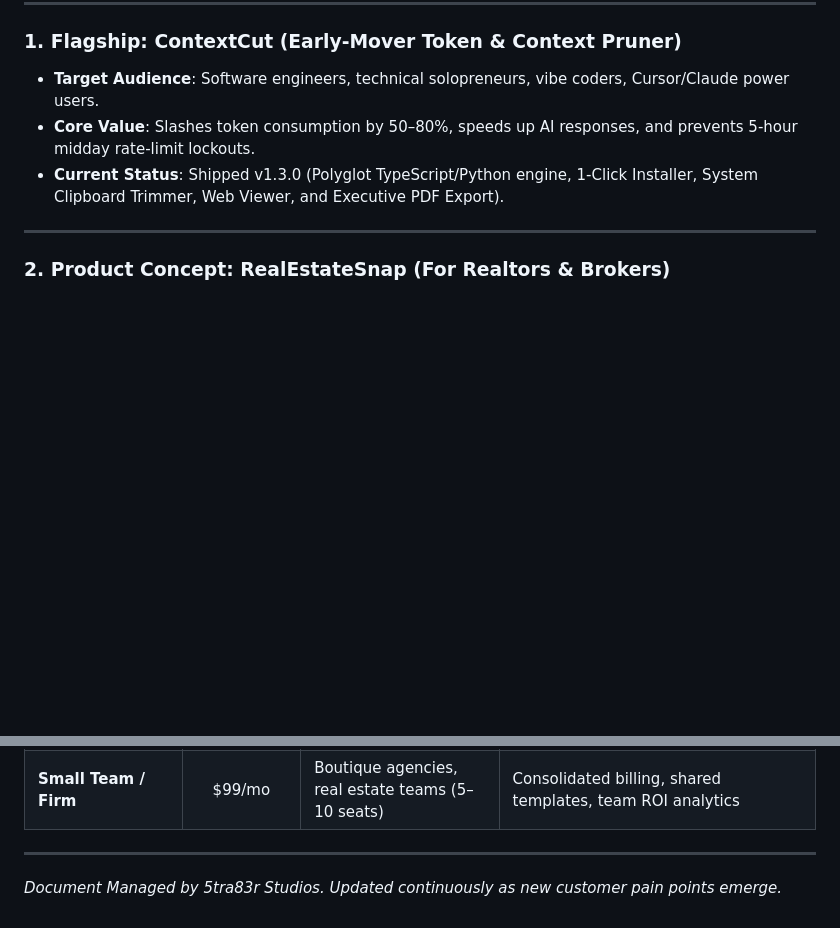
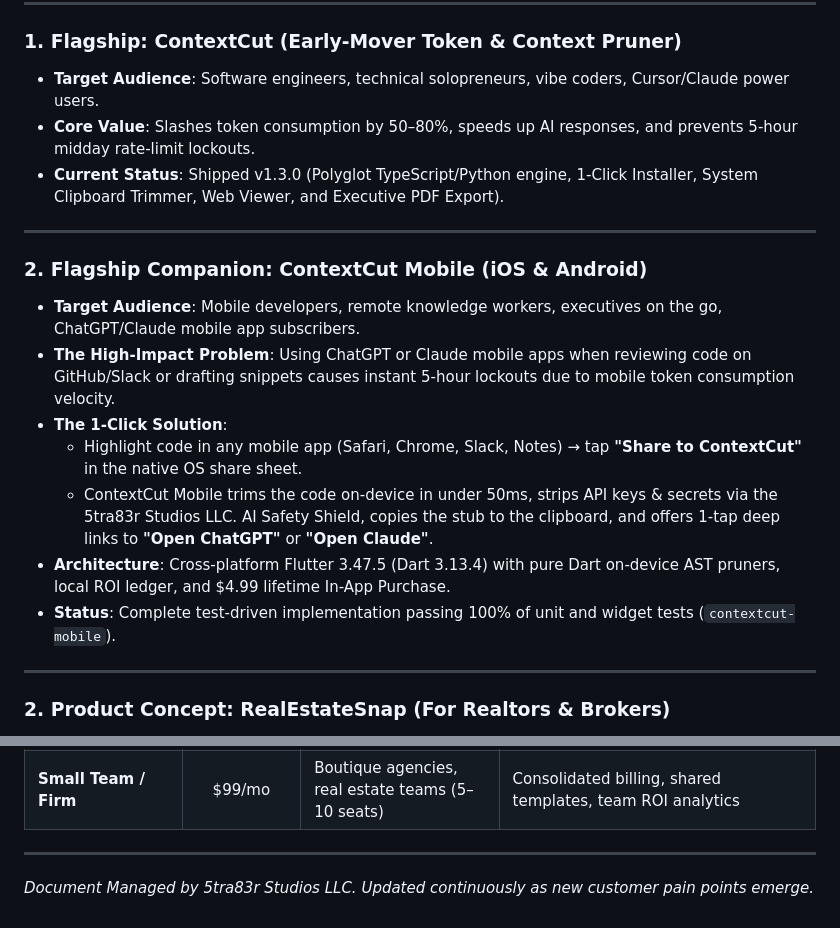
Before and after one commit to j-straber/5tra83r-studios, a Markdown page: FutureProducts.md, 2 parts joined by grey strips. Rendered like a GitHub page; blank space fills up the shorter version.

Commit message:
docs: add ContextCut Mobile to product roadmap in FutureProducts.md

```diff
--- a/FutureProducts.md
+++ b/FutureProducts.md
@@ -61,6 +61,17 @@ Every product conceived and engineered by 5tra83r Studios must strictly adhere t
 
 ---
 
+### 2. Flagship Companion: ContextCut Mobile (iOS & Android)
+* **Target Audience**: Mobile developers, remote knowledge workers, executives on the go, ChatGPT/Claude mobile app subscribers.
+* **The High-Impact Problem**: Using ChatGPT or Claude mobile apps when reviewing code on GitHub/Slack or drafting snippets causes instant 5-hour lockouts due to mobile token consumption velocity.
+* **The 1-Click Solution**:
+  * Highlight code in any mobile app (Safari, Chrome, Slack, Notes) &rarr; tap **"Share to ContextCut"** in the native OS share sheet.
+  * ContextCut Mobile trims the code on-device in under 50ms, strips API keys & secrets via the 5tra83r Studios LLC. AI Safety Shield, copies the stub to the clipboard, and offers 1-tap deep links to **"Open ChatGPT"** or **"Open Claude"**.
+* **Architecture**: Cross-platform Flutter 3.47.5 (Dart 3.13.4) with pure Dart on-device AST pruners, local ROI ledger, and \$4.99 lifetime In-App Purchase.
+* **Status**: Complete test-driven implementation passing 100% of unit and widget tests (`contextcut-mobile`).
+
+---
+
 ### 2. Product Concept: RealEstateSnap (For Realtors & Brokers)
 * **The High-Impact Problem**: Realtors spend 10–15 hours every week reading 60-page home inspection reports, 120-page HOA covenants/bylaws, and complex title disclosures. Extracting key red flags to send to anxious home buyers is tedious, exhausting, and prone to human error.
 * **The 1-Click Solution**:
@@ -111,4 +122,4 @@ Every product conceived and engineered by 5tra83r Studios must strictly adhere t
 
 ---
 
-*Document Managed by 5tra83r Studios. Updated continuously as new customer pain points emerge.*
+*Document Managed by 5tra83r Studios LLC. Updated continuously as new customer pain points emerge.*
```
